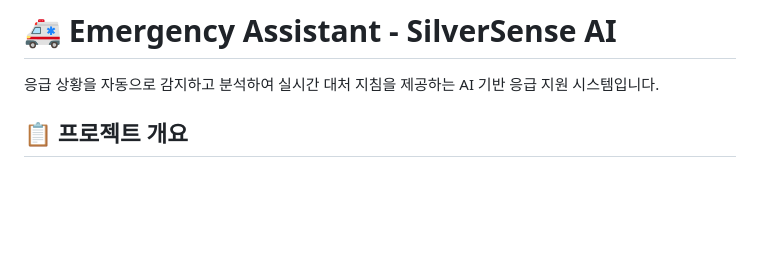
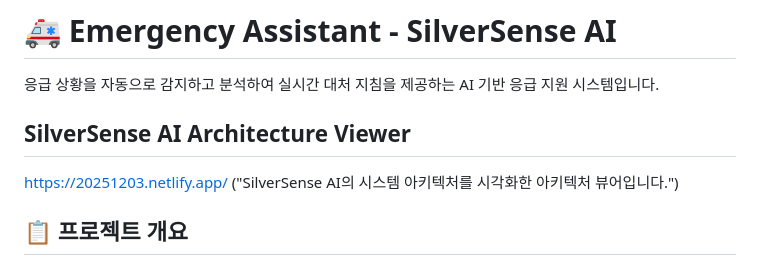
Before and after one commit to Esther021004/SilverSenseAI, a Markdown page: README.md, the part around the change. Rendered like a GitHub page; blank space fills up the shorter version.

```diff
--- a/README.md
+++ b/README.md
@@ -1,6 +1,10 @@
 # 🚑 Emergency Assistant - SilverSense AI
 
 응급 상황을 자동으로 감지하고 분석하여 실시간 대처 지침을 제공하는 AI 기반 응급 지원 시스템입니다.
+
+## SilverSense AI Architecture Viewer
+https://20251203.netlify.app/
+("SilverSense AI의 시스템 아키텍처를 시각화한 아키텍처 뷰어입니다.")
 
 ## 📋 프로젝트 개요
 
```
